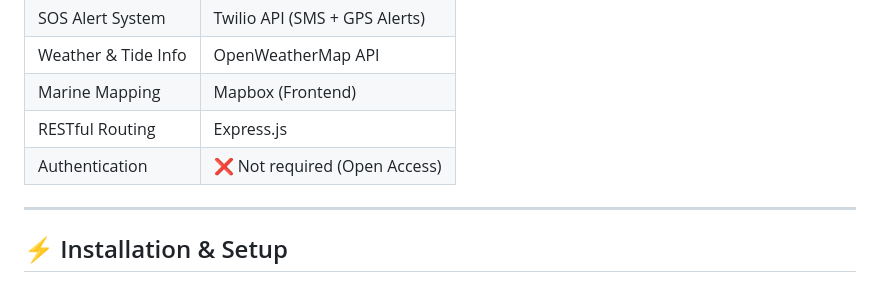
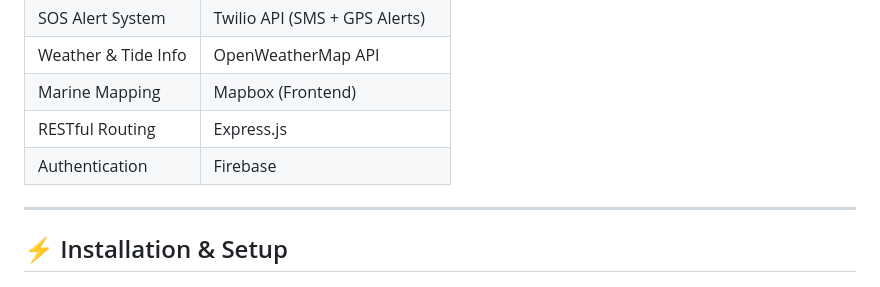
Before and after one commit to iamkrishna27/matsyan-InnovativeSpeakers, a Markdown page: README.md, the part around the change. Rendered like a GitHub page.

```diff
--- a/README.md
+++ b/README.md
@@ -47,7 +47,7 @@
 | Weather & Tide Info | OpenWeatherMap API |
 | Marine Mapping | Mapbox (Frontend) |
 | RESTful Routing | Express.js |
-| Authentication | ❌ Not required (Open Access) |
+| Authentication | Firebase |
 
 ---
 
```
